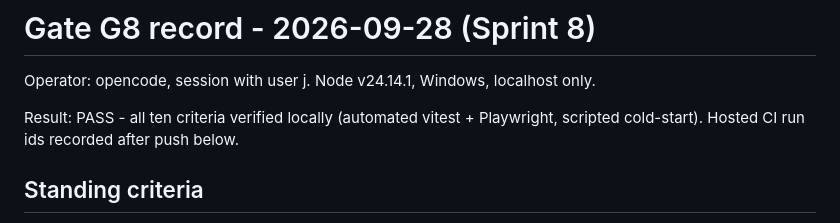
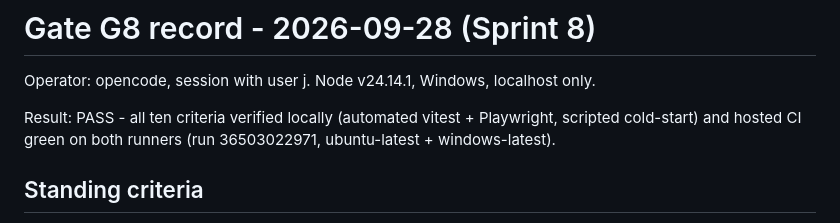
Before and after one commit to jamesdileva/AI-Playground, a Markdown page: gates/G8-2026-09-28.md, the part around the change. Drawn GitHub-style.

Commit message:
Close G8 with hosted CI evidence

```diff
--- a/gates/G8-2026-09-28.md
+++ b/gates/G8-2026-09-28.md
@@ -3,7 +3,8 @@
 Operator: opencode, session with user j. Node v24.14.1, Windows, localhost only.
 
 Result: PASS - all ten criteria verified locally (automated vitest +
-Playwright, scripted cold-start). Hosted CI run ids recorded after push below.
+Playwright, scripted cold-start) and hosted CI green on both runners (run
+36503022971, ubuntu-latest + windows-latest).
 
 ## Standing criteria
 
```
Also changed, not shown: worklog.md (+1 -1 lines).
